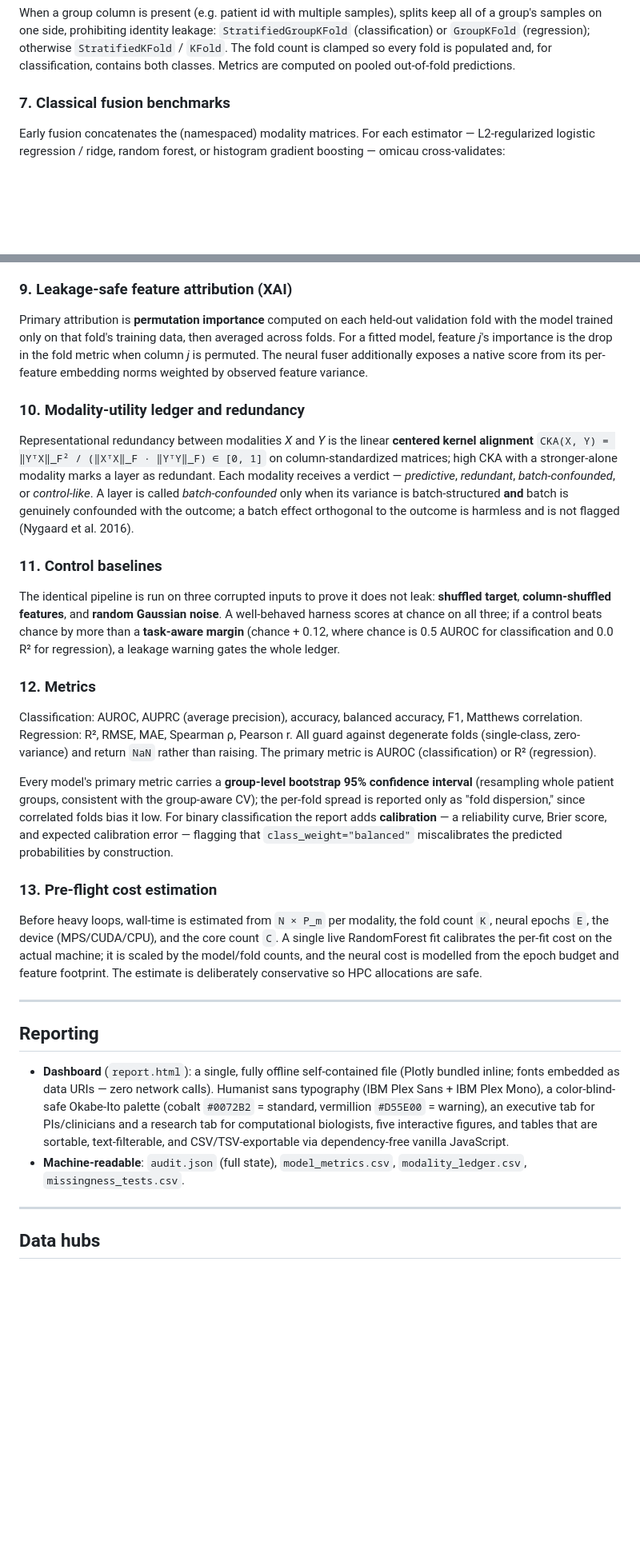
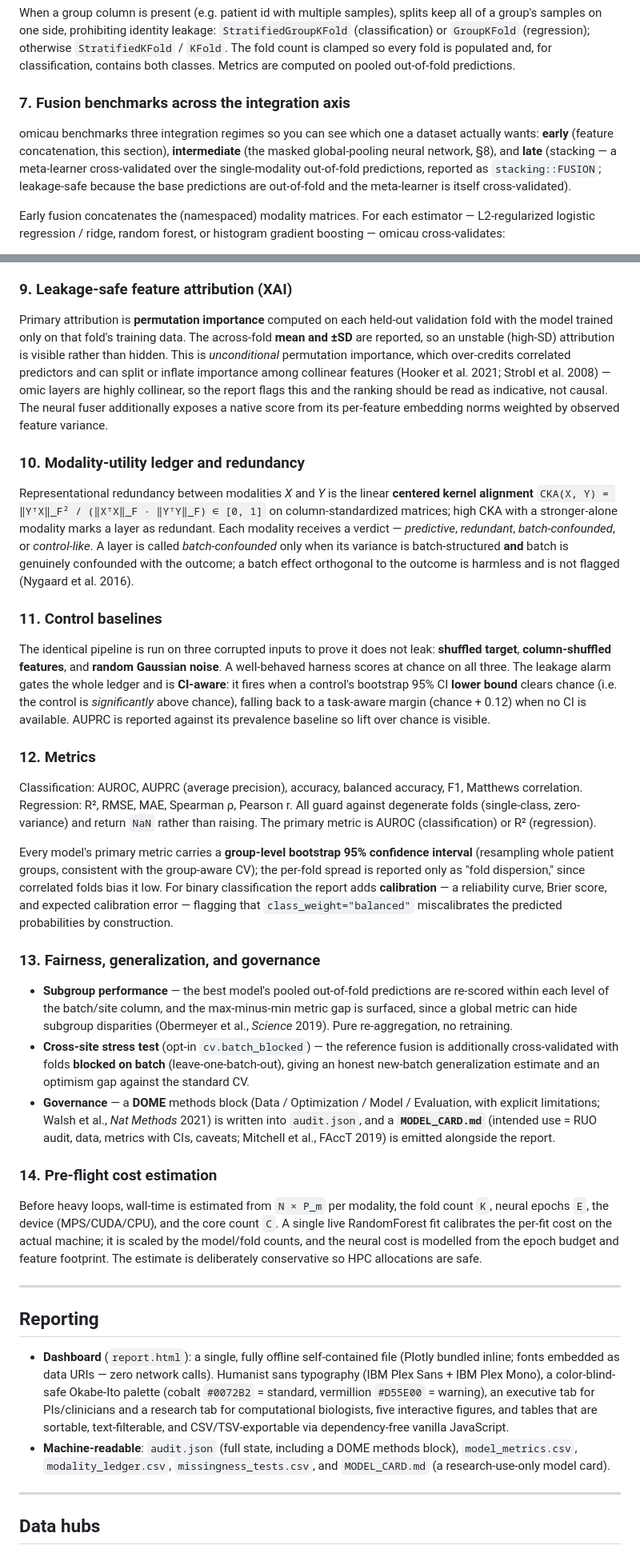
Before and after one commit to tunabirgun/omicau, a Markdown page: README.md, 2 parts joined by grey strips. Shown at 80% size. Rendered like a GitHub page; blank space fills up the shorter version.

Commit message:
README: document the P2/P3 additions
Integration axis (early/intermediate/late stacking), importance stability +
collinearity caveat, CI-aware leakage gate + AUPRC prevalence baseline, subgroup
fairness, opt-in batch-blocked cross-site stress test, and governance (DOME block
+ MODEL_CARD.md).

Full suite passes.

Co-authored-by: Claude <noreply@anthropic.com>

```diff
--- a/README.md
+++ b/README.md
@@ -313,7 +313,14 @@ keep all of a group's samples on one side, prohibiting identity leakage:
 and, for classification, contains both classes. Metrics are computed on pooled
 out-of-fold predictions.
 
-### 7. Classical fusion benchmarks
+### 7. Fusion benchmarks across the integration axis
+
+omicau benchmarks three integration regimes so you can see which one a dataset
+actually wants: **early** (feature concatenation, this section), **intermediate**
+(the masked global-pooling neural network, §8), and **late** (stacking — a
+meta-learner cross-validated over the single-modality out-of-fold predictions,
+reported as `stacking::FUSION`; leakage-safe because the base predictions are
+out-of-fold and the meta-learner is itself cross-validated).
 
 Early fusion concatenates the (namespaced) modality matrices. For each estimator
 — L2-regularized logistic regression / ridge, random forest, or histogram
@@ -353,11 +360,14 @@ size, clears the device cache, and retries, then falls back to CPU.
 ### 9. Leakage-safe feature attribution (XAI)
 
 Primary attribution is **permutation importance** computed on each held-out
-validation fold with the model trained only on that fold's training data, then
-averaged across folds. For a fitted model, feature *j*'s importance is the drop
-in the fold metric when column *j* is permuted. The neural fuser additionally
-exposes a native score from its per-feature embedding norms weighted by observed
-feature variance.
+validation fold with the model trained only on that fold's training data. The
+across-fold **mean and ±SD** are reported, so an unstable (high-SD) attribution
+is visible rather than hidden. This is *unconditional* permutation importance,
+which over-credits correlated predictors and can split or inflate importance
+among collinear features (Hooker et al. 2021; Strobl et al. 2008) — omic layers
+are highly collinear, so the report flags this and the ranking should be read as
+indicative, not causal. The neural fuser additionally exposes a native score from
+its per-feature embedding norms weighted by observed feature variance.
 
 ### 10. Modality-utility ledger and redundancy
 
@@ -375,10 +385,12 @@ flagged (Nygaard et al. 2016).
 
 The identical pipeline is run on three corrupted inputs to prove it does not
 leak: **shuffled target**, **column-shuffled features**, and **random Gaussian
-noise**. A well-behaved harness scores at chance on all three; if a control beats
-chance by more than a **task-aware margin** (chance + 0.12, where chance is 0.5
-AUROC for classification and 0.0 R² for regression), a leakage warning gates the
-whole ledger.
+noise**. A well-behaved harness scores at chance on all three. The leakage alarm
+gates the whole ledger and is **CI-aware**: it fires when a control's bootstrap
+95% CI **lower bound** clears chance (i.e. the control is *significantly* above
+chance), falling back to a task-aware margin (chance + 0.12) when no CI is
+available. AUPRC is reported against its prevalence baseline so lift over chance
+is visible.
 
 ### 12. Metrics
 
@@ -396,7 +408,23 @@ reliability curve, Brier score, and expected calibration error — flagging that
 `class_weight="balanced"` miscalibrates the predicted probabilities by
 construction.
 
-### 13. Pre-flight cost estimation
+### 13. Fairness, generalization, and governance
+
+- **Subgroup performance** — the best model's pooled out-of-fold predictions are
+  re-scored within each level of the batch/site column, and the max-minus-min
+  metric gap is surfaced, since a global metric can hide subgroup disparities
+  (Obermeyer et al., *Science* 2019). Pure re-aggregation, no retraining.
+- **Cross-site stress test** (opt-in `cv.batch_blocked`) — the reference fusion is
+  additionally cross-validated with folds **blocked on batch** (leave-one-batch-out),
+  giving an honest new-batch generalization estimate and an optimism gap against
+  the standard CV.
+- **Governance** — a **DOME** methods block (Data / Optimization / Model /
+  Evaluation, with explicit limitations; Walsh et al., *Nat Methods* 2021) is
+  written into `audit.json`, and a **`MODEL_CARD.md`** (intended use = RUO audit,
+  data, metrics with CIs, caveats; Mitchell et al., FAccT 2019) is emitted
+  alongside the report.
+
+### 14. Pre-flight cost estimation
 
 Before heavy loops, wall-time is estimated from `N × P_m` per modality, the fold
 count `K`, neural epochs `E`, the device (MPS/CUDA/CPU), and the core count `C`.
@@ -416,8 +444,9 @@ HPC allocations are safe.
   executive tab for PIs/clinicians and a research tab for computational
   biologists, five interactive figures, and tables that are sortable,
   text-filterable, and CSV/TSV-exportable via dependency-free vanilla JavaScript.
-- **Machine-readable**: `audit.json` (full state), `model_metrics.csv`,
-  `modality_ledger.csv`, `missingness_tests.csv`.
+- **Machine-readable**: `audit.json` (full state, including a DOME methods block),
+  `model_metrics.csv`, `modality_ledger.csv`, `missingness_tests.csv`, and
+  `MODEL_CARD.md` (a research-use-only model card).
 
 ---
 
```
